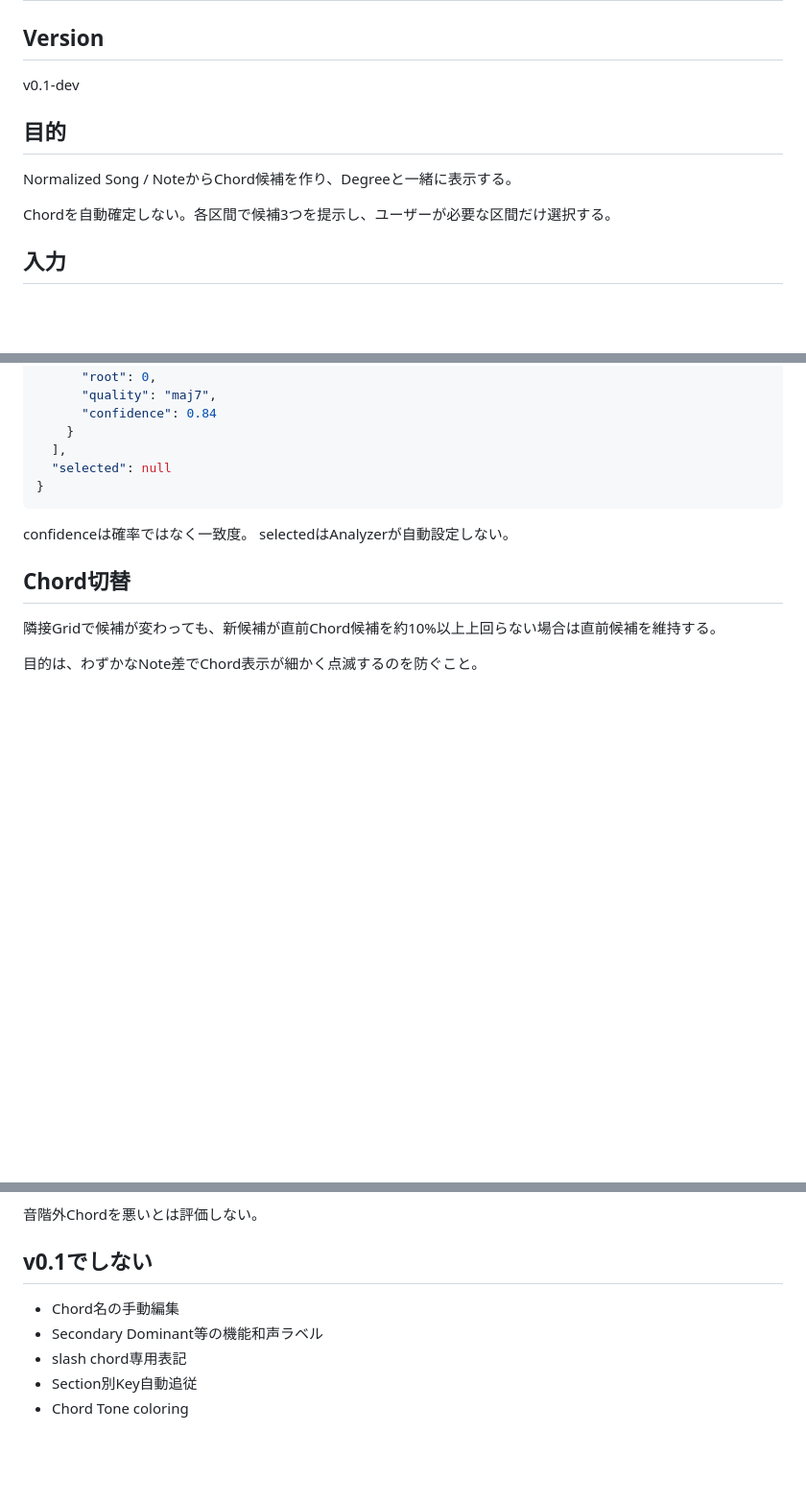
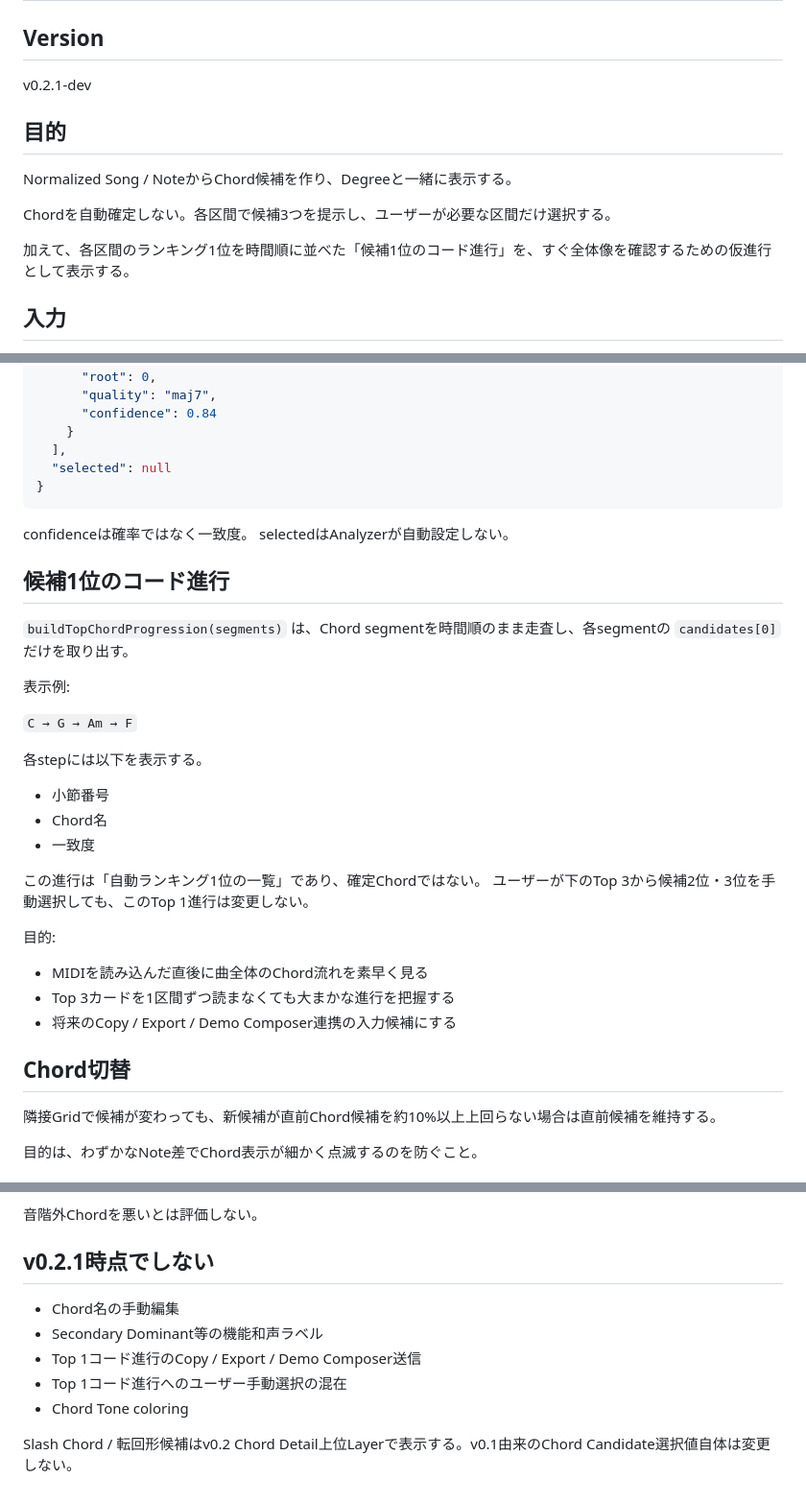
Before and after one commit to tamurayuuki46-cpu/midi-analyzer, a Markdown page: docs/CHORD_ANALYZER_SPEC.md, 3 parts joined by grey strips. Shown at 96% size. GitHub-like rendering; blank space fills up the shorter version.

Commit message:
Specify Top 1 chord progression display

```diff
--- a/docs/CHORD_ANALYZER_SPEC.md
+++ b/docs/CHORD_ANALYZER_SPEC.md
@@ -1,12 +1,14 @@
 # CHORD_ANALYZER_SPEC.md
 
 ## Version
-v0.1-dev
+v0.2.1-dev
 
 ## 目的
 Normalized Song / NoteからChord候補を作り、Degreeと一緒に表示する。
 
 Chordを自動確定しない。各区間で候補3つを提示し、ユーザーが必要な区間だけ選択する。
+
+加えて、各区間のランキング1位を時間順に並べた「候補1位のコード進行」を、すぐ全体像を確認するための仮進行として表示する。
 
 ## 入力
 - Normalized Song
@@ -94,6 +97,26 @@ Chord外音にはPenaltyを加える。
 confidenceは確率ではなく一致度。
 selectedはAnalyzerが自動設定しない。
 
+## 候補1位のコード進行
+`buildTopChordProgression(segments)` は、Chord segmentを時間順のまま走査し、各segmentの `candidates[0]` だけを取り出す。
+
+表示例:
+
+`C → G → Am → F`
+
+各stepには以下を表示する。
+- 小節番号
+- Chord名
+- 一致度
+
+この進行は「自動ランキング1位の一覧」であり、確定Chordではない。
+ユーザーが下のTop 3から候補2位・3位を手動選択しても、このTop 1進行は変更しない。
+
+目的:
+- MIDIを読み込んだ直後に曲全体のChord流れを素早く見る
+- Top 3カードを1区間ずつ読まなくても大まかな進行を把握する
+- 将来のCopy / Export / Demo Composer連携の入力候補にする
+
 ## Chord切替
 隣接Gridで候補が変わっても、新候補が直前Chord候補を約10%以上上回らない場合は直前候補を維持する。
 
@@ -121,9 +144,11 @@ Minor例:
 
 音階外Chordを悪いとは評価しない。
 
-## v0.1でしない
+## v0.2.1時点でしない
 - Chord名の手動編集
 - Secondary Dominant等の機能和声ラベル
-- slash chord専用表記
-- Section別Key自動追従
+- Top 1コード進行のCopy / Export / Demo Composer送信
+- Top 1コード進行へのユーザー手動選択の混在
 - Chord Tone coloring
+
+Slash Chord / 転回形候補はv0.2 Chord Detail上位Layerで表示する。v0.1由来のChord Candidate選択値自体は変更しない。
```
Also changed, not shown: other parts of docs/CHORD_ANALYZER_SPEC.md (+1 -0 lines).
